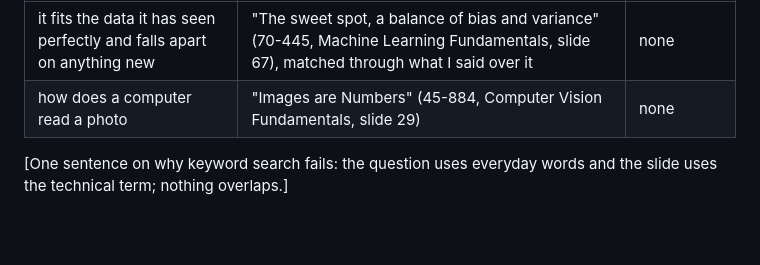
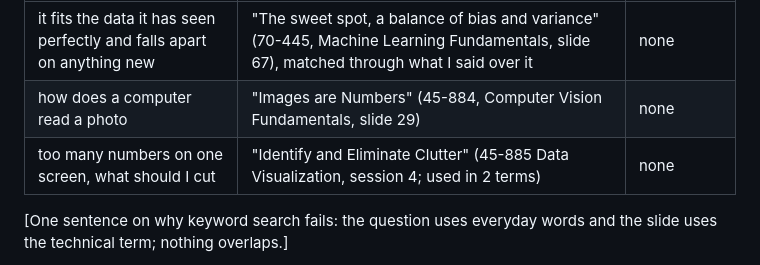
Before and after one commit to bcollier/slide-finder, a Markdown page: README.md, the part around the change. Rendered like a GitHub page; blank space fills up the shorter version.

Commit message:
Demo script; Data Visualization example query
Co-Authored-By: Claude Fable 5.1 <noreply@anthropic.com>
Claude-Session: https://claude.ai/code/session_01HVmjg8TUBHLmg3PzPAQ4yn

```diff
--- a/README.md
+++ b/README.md
@@ -39,6 +39,7 @@ weak matches are flagged. Then: open the slide, read what I said, pick slides, e
 | --- | --- | --- |
 | it fits the data it has seen perfectly and falls apart on anything new | "The sweet spot, a balance of bias and variance" (70-445, Machine Learning Fundamentals, slide 67), matched through what I said over it | none |
 | how does a computer read a photo | "Images are Numbers" (45-884, Computer Vision Fundamentals, slide 29) | none |
+| too many numbers on one screen, what should I cut | "Identify and Eliminate Clutter" (45-885 Data Visualization, session 4; used in 2 terms) | none |
 
 [One sentence on why keyword search fails: the question uses everyday words and the slide uses
 the technical term; nothing overlaps.]
```
Also changed, not shown: docs/DEMO_SCRIPT.md (added, +37 -0 lines).
